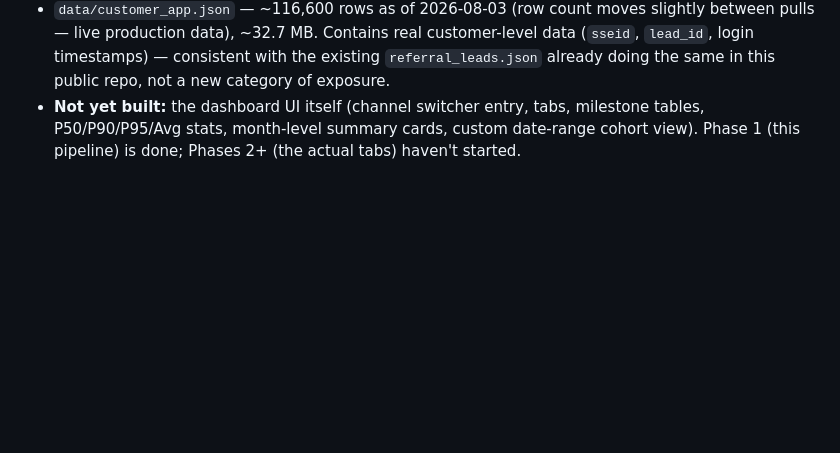
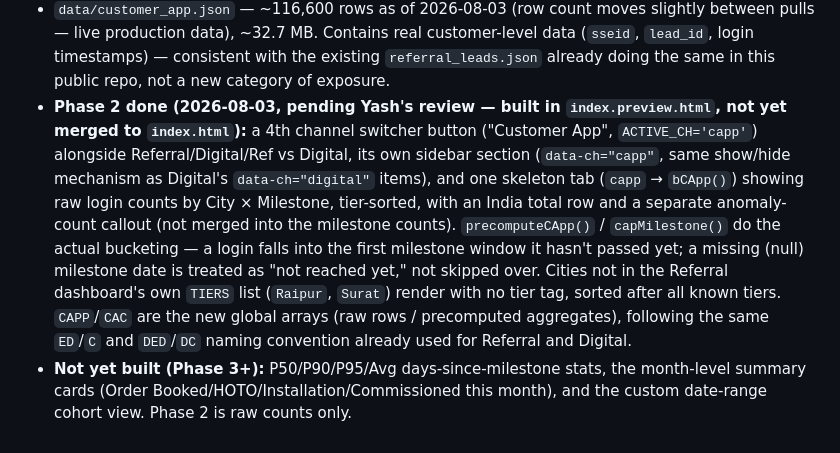
Before and after one commit to yashk-SSE/Referral-Dashboard, a Markdown page: CLAUDE.md, the part around the change. Drawn GitHub-style; blank space fills up the shorter version.

Commit message:
Document Phase 2 of Customer App branch (pending review)
Channel switcher entry + skeleton Overview tab (City x Milestone login counts)
built in index.preview.html, not yet merged to index.html.

Co-Authored-By: Claude Sonnet 5 <noreply@anthropic.com>

```diff
--- a/CLAUDE.md
+++ b/CLAUDE.md
@@ -563,6 +563,20 @@ independent pipeline from everything else in this file.
   (`sseid`, `lead_id`,
   login timestamps) — consistent with the existing `referral_leads.json` already
   doing the same in this public repo, not a new category of exposure.
-- **Not yet built:** the dashboard UI itself (channel switcher entry, tabs, milestone
-  tables, P50/P90/P95/Avg stats, month-level summary cards, custom date-range cohort
-  view). Phase 1 (this pipeline) is done; Phases 2+ (the actual tabs) haven't started.
+- **Phase 2 done (2026-08-03, pending Yash's review — built in `index.preview.html`,
+  not yet merged to `index.html`):** a 4th channel switcher button ("Customer App",
+  `ACTIVE_CH='capp'`) alongside Referral/Digital/Ref vs Digital, its own sidebar
+  section (`data-ch="capp"`, same show/hide mechanism as Digital's `data-ch="digital"`
+  items), and one skeleton tab (`capp` → `bCApp()`) showing raw login counts by
+  City × Milestone, tier-sorted, with an India total row and a separate anomaly-count
+  callout (not merged into the milestone counts). `precomputeCApp()` /
+  `capMilestone()` do the actual bucketing — a login falls into the first milestone
+  window it hasn't passed yet; a missing (null) milestone date is treated as "not
+  reached yet," not skipped over. Cities not in the Referral dashboard's own `TIERS`
+  list (`Raipur`, `Surat`) render with no tier tag, sorted after all known tiers.
+  `CAPP`/`CAC` are the new global arrays (raw rows / precomputed aggregates),
+  following the same `ED`/`C` and `DED`/`DC` naming convention already used for
+  Referral and Digital.
+- **Not yet built (Phase 3+):** P50/P90/P95/Avg days-since-milestone stats, the
+  month-level summary cards (Order Booked/HOTO/Installation/Commissioned this
+  month), and the custom date-range cohort view. Phase 2 is raw counts only.
```
